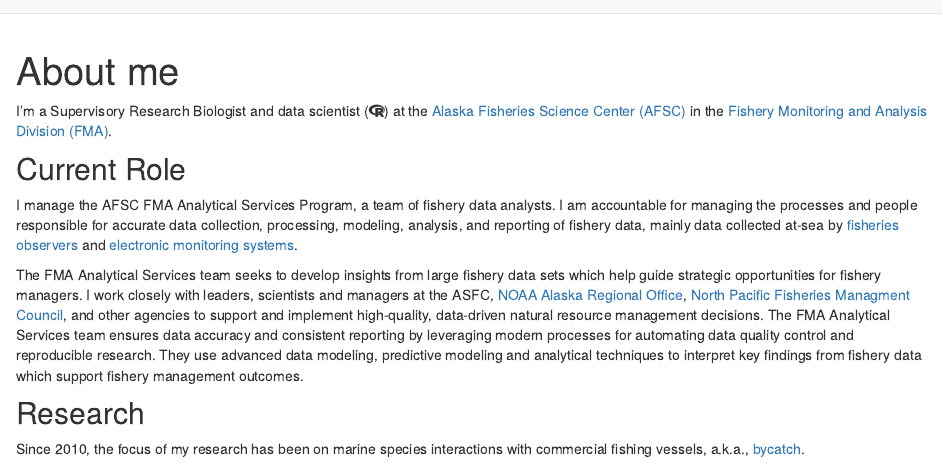
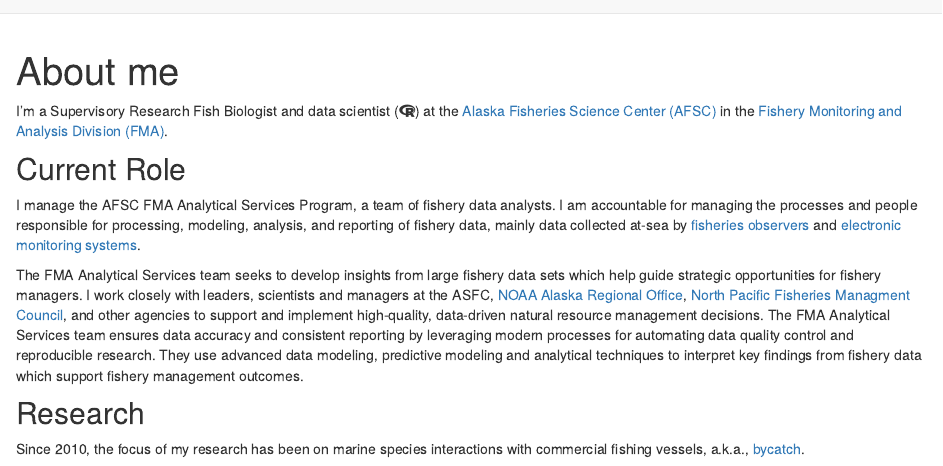
Before and after one commit to jjannot/jjannot.github.io, an R Markdown document (about.Rmd): the page in a window 1100 px wide, from its top. Rendered offline with R 4.5, knitr and Pandoc, with nearby package versions; drawn as R Markdown's standard HTML page in place of the format the file asks for.

Commit message:
updates and fixes

````diff
--- a/about.Rmd
+++ b/about.Rmd
@@ -13,11 +13,11 @@
 source(file.path("R", "functions.R"))
 ```
 
-I'm a Supervisory Research Biologist and data scientist (`r make_icon(icon = "fab fa-r-project")`) at the [Alaska Fisheries Science Center (AFSC)](https://www.fisheries.noaa.gov/about/alaska-fisheries-science-center) in the [Fishery Monitoring and Analysis Division (FMA)](https://www.fisheries.noaa.gov/about/fisheries-monitoring-and-analysis).
+I'm a Supervisory Research Fish Biologist and data scientist (`r make_icon(icon = "fab fa-r-project")`) at the [Alaska Fisheries Science Center (AFSC)](https://www.fisheries.noaa.gov/about/alaska-fisheries-science-center) in the [Fishery Monitoring and Analysis Division (FMA)](https://www.fisheries.noaa.gov/about/fisheries-monitoring-and-analysis).
 
 ## Current Role
 
-I manage the AFSC FMA Analytical Services Program, a team of fishery data analysts. I am accountable for managing the processes and people responsible for accurate data collection, processing, modeling, analysis, and reporting of fishery data, mainly data collected at-sea by [fisheries observers](https://www.fisheries.noaa.gov/topic/fishery-observers) and [electronic monitoring systems](https://www.fisheries.noaa.gov/alaska/resources-fishing/electronic-monitoring-alaska).
+I manage the AFSC FMA Analytical Services Program, a team of fishery data analysts. I am accountable for managing the processes and people responsible for processing, modeling, analysis, and reporting of fishery data, mainly data collected at-sea by [fisheries observers](https://www.fisheries.noaa.gov/topic/fishery-observers) and [electronic monitoring systems](https://www.fisheries.noaa.gov/alaska/resources-fishing/electronic-monitoring-alaska).
 
 The FMA Analytical Services team seeks to develop insights from large fishery data sets which help guide strategic opportunities for fishery managers. I work closely with leaders, scientists and managers at the ASFC, [NOAA Alaska Regional Office](https://www.fisheries.noaa.gov/about/alaska-regional-office), [North Pacific Fisheries Managment Council](https://www.npfmc.org/), and other agencies to support and implement high-quality, data-driven natural resource management decisions. The FMA Analytical Services team ensures data accuracy and consistent reporting by leveraging modern processes for automating data quality control and reproducible research. They use advanced data modeling, predictive modeling and analytical techniques to interpret key findings from fishery data which support fishery management outcomes.
 
````
Also changed, not shown: index.Rmd (+2 -2 lines), search.json, 2 other files.
